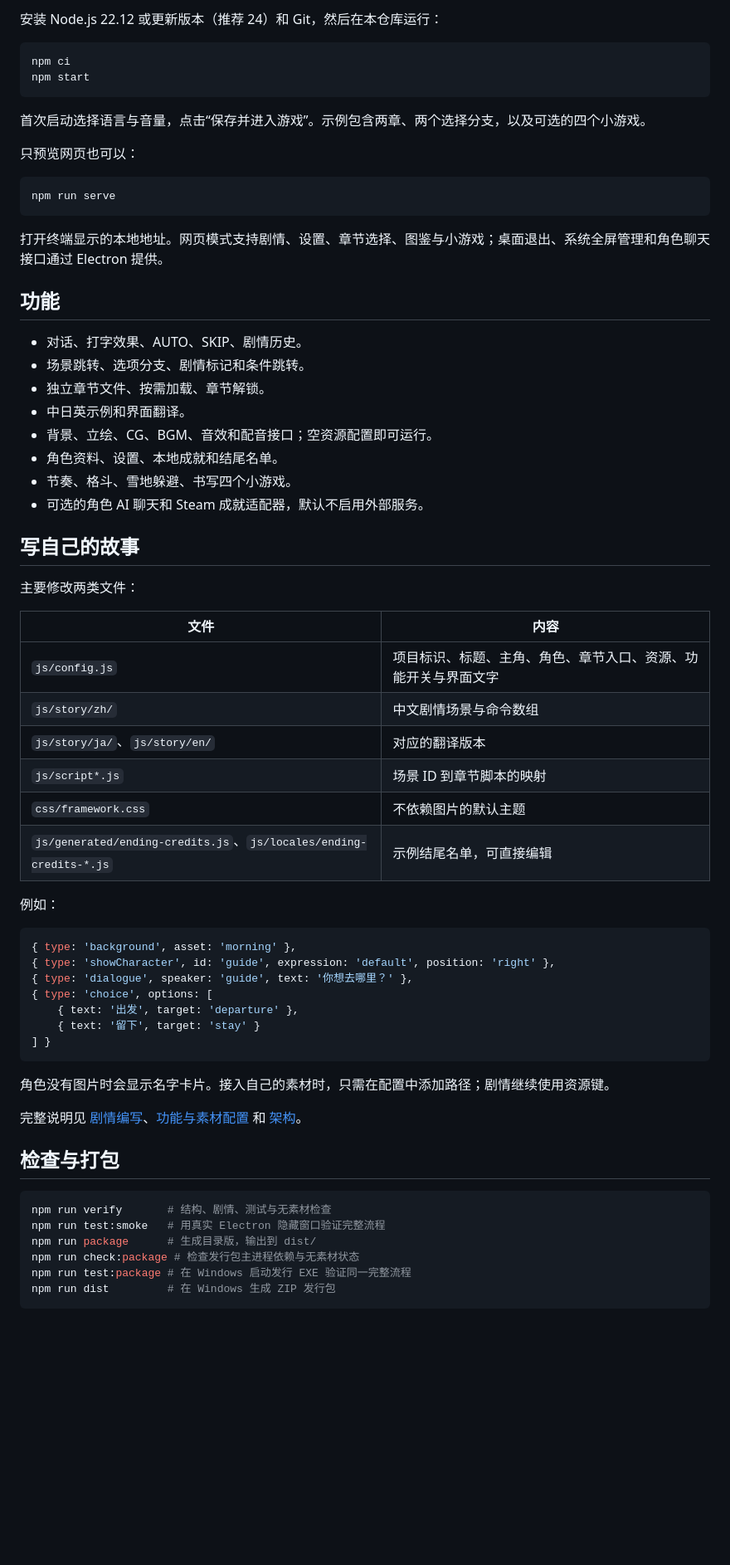
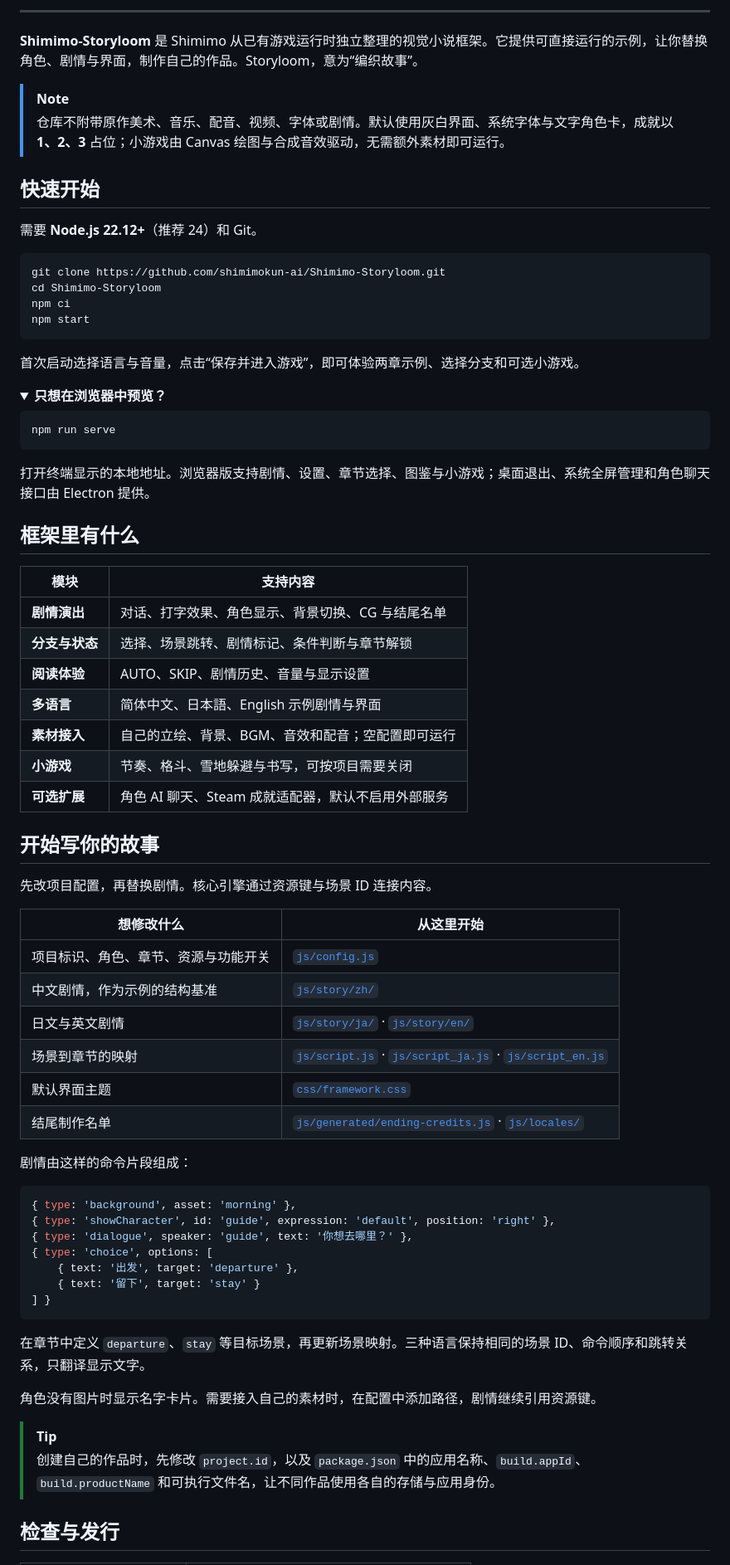
Before and after one commit to shimimokun-ai/Shimimo-Storyloom, a Markdown page: README.md, the part around one of its changes. Shown at 83% size. GitHub-like rendering; folded sections open; blank space fills up the shorter version.

Commit message:
docs: add Chinese English and Japanese project readmes

````diff
--- a/README.md
+++ b/README.md
@@ -8,46 +16,61 @@ Shimimo 的视觉小说框架，基于 Electron、原生 JavaScript 与 CSS。St
 
-安装 Node.js 22.12 或更新版本（推荐 24）和 Git，然后在本仓库运行：
+---
+
+**Shimimo-Storyloom** 是 Shimimo 从已有游戏运行时独立整理的视觉小说框架。它提供可直接运行的示例，让你替换角色、剧情与界面，制作自己的作品。Storyloom，意为“编织故事”。
+
+> [!NOTE]
+> 仓库不附带原作美术、音乐、配音、视频、字体或剧情。默认使用灰白界面、系统字体与文字角色卡，成就以 **1、2、3** 占位；小游戏由 Canvas 绘图与合成音效驱动，无需额外素材即可运行。
+
+## 快速开始
+
+需要 **Node.js 22.12+**（推荐 24）和 Git。
 
 ```bash
+git clone https://github.com/shimimokun-ai/Shimimo-Storyloom.git
+cd Shimimo-Storyloom
 npm ci
 npm start
 ```
 
-首次启动选择语言与音量，点击“保存并进入游戏”。示例包含两章、两个选择分支，以及可选的四个小游戏。
+首次启动选择语言与音量，点击“保存并进入游戏”，即可体验两章示例、选择分支和可选小游戏。
 
-只预览网页也可以：
+<details>
+<summary><strong>只想在浏览器中预览？</strong></summary>
 
 ```bash
 npm run serve
 ```
 
-打开终端显示的本地地址。网页模式支持剧情、设置、章节选择、图鉴与小游戏；桌面退出、系统全屏管理和角色聊天接口通过 Electron 提供。
+打开终端显示的本地地址。浏览器版支持剧情、设置、章节选择、图鉴与小游戏；桌面退出、系统全屏管理和角色聊天接口由 Electron 提供。
 
-## 功能
+</details>
 
-- 对话、打字效果、AUTO、SKIP、剧情历史。
-- 场景跳转、选项分支、剧情标记和条件跳转。
-- 独立章节文件、按需加载、章节解锁。
-- 中日英示例和界面翻译。
-- 背景、立绘、CG、BGM、音效和配音接口；空资源配置即可运行。
-- 角色资料、设置、本地成就和结尾名单。
-- 节奏、格斗、雪地躲避、书写四个小游戏。
-- 可选的角色 AI 聊天和 Steam 成就适配器，默认不启用外部服务。
+## 框架里有什么
 
-## 写自己的故事
+| 模块 | 支持内容 |
+| --- | --- |
+| **剧情演出** | 对话、打字效果、角色显示、背景切换、CG 与结尾名单 |
+| **分支与状态** | 选择、场景跳转、剧情标记、条件判断与章节解锁 |
+| **阅读体验** | AUTO、SKIP、剧情历史、音量与显示设置 |
+| **多语言** | 简体中文、日本語、English 示例剧情与界面 |
+| **素材接入** | 自己的立绘、背景、BGM、音效和配音；空配置即可运行 |
+| **小游戏** | 节奏、格斗、雪地躲避与书写，可按项目需要关闭 |
+| **可选扩展** | 角色 AI 聊天、Steam 成就适配器，默认不启用外部服务 |
 
-主要修改两类文件：
+## 开始写你的故事
 
-| 文件 | 内容 |
+先改项目配置，再替换剧情。核心引擎通过资源键与场景 ID 连接内容。
+
+| 想修改什么 | 从这里开始 |
 | --- | --- |
-| `js/config.js` | 项目标识、标题、主角、角色、章节入口、资源、功能开关与界面文字 |
-| `js/story/zh/` | 中文剧情场景与命令数组 |
-| `js/story/ja/`、`js/story/en/` | 对应的翻译版本 |
-| `js/script*.js` | 场景 ID 到章节脚本的映射 |
-| `css/framework.css` | 不依赖图片的默认主题 |
-| `js/generated/ending-credits.js`、`js/locales/ending-credits-*.js` | 示例结尾名单，可直接编辑 |
+| 项目标识、角色、章节、资源与功能开关 | [`js/config.js`](js/config.js) |
+| 中文剧情，作为示例的结构基准 | [`js/story/zh/`](js/story/zh/) |
+| 日文与英文剧情 | [`js/story/ja/`](js/story/ja/) · [`js/story/en/`](js/story/en/) |
+| 场景到章节的映射 | [`js/script.js`](js/script.js) · [`js/script_ja.js`](js/script_ja.js) · [`js/script_en.js`](js/script_en.js) |
+| 默认界面主题 | [`css/framework.css`](css/framework.css) |
+| 结尾制作名单 | [`js/generated/ending-credits.js`](js/generated/ending-credits.js) · [`js/locales/`](js/locales/) |
 
-例如：
+剧情由这样的命令片段组成：
 
 ```js
 { type: 'background', asset: 'morning' },
@@ -59,18 +82,12 @@ npm run serve
 ] }
 ```
 
-角色没有图片时会显示名字卡片。接入自己的素材时，只需在配置中添加路径；剧情继续使用资源键。
+在章节中定义 `departure`、`stay` 等目标场景，再更新场景映射。三种语言保持相同的场景 ID、命令顺序和跳转关系，只翻译显示文字。
 
-完整说明见 [剧情编写](docs/AUTHORING.md)、[功能与素材配置](docs/CONFIGURATION.md) 和 [架构](docs/ARCHITECTURE.md)。
+角色没有图片时显示名字卡片。需要接入自己的素材时，在配置中添加路径，剧情继续引用资源键。
 
-## 检查与打包
+> [!TIP]
+> 创建自己的作品时，先修改 `project.id`，以及 `package.json` 中的应用名称、`build.appId`、`build.productName` 和可执行文件名，让不同作品使用各自的存储与应用身份。
 
-```bash
-npm run verify       # 结构、剧情、测试与无素材检查
-npm run test:smoke   # 用真实 Electron 隐藏窗口验证完整流程
-npm run package      # 生成目录版，输出到 dist/
-npm run check:package # 检查发行包主进程依赖与无素材状态
-npm run test:package # 在 Windows 启动发行 EXE 验证同一完整流程
-npm run dist         # 在 Windows 生成 ZIP 发行包
-```
+## 检查与发行
 
````
Also changed, not shown: other parts of README.md (+43 -10 lines), README.en.md (added, +131 -0 lines), README.ja.md (added, +131 -0 lines).
